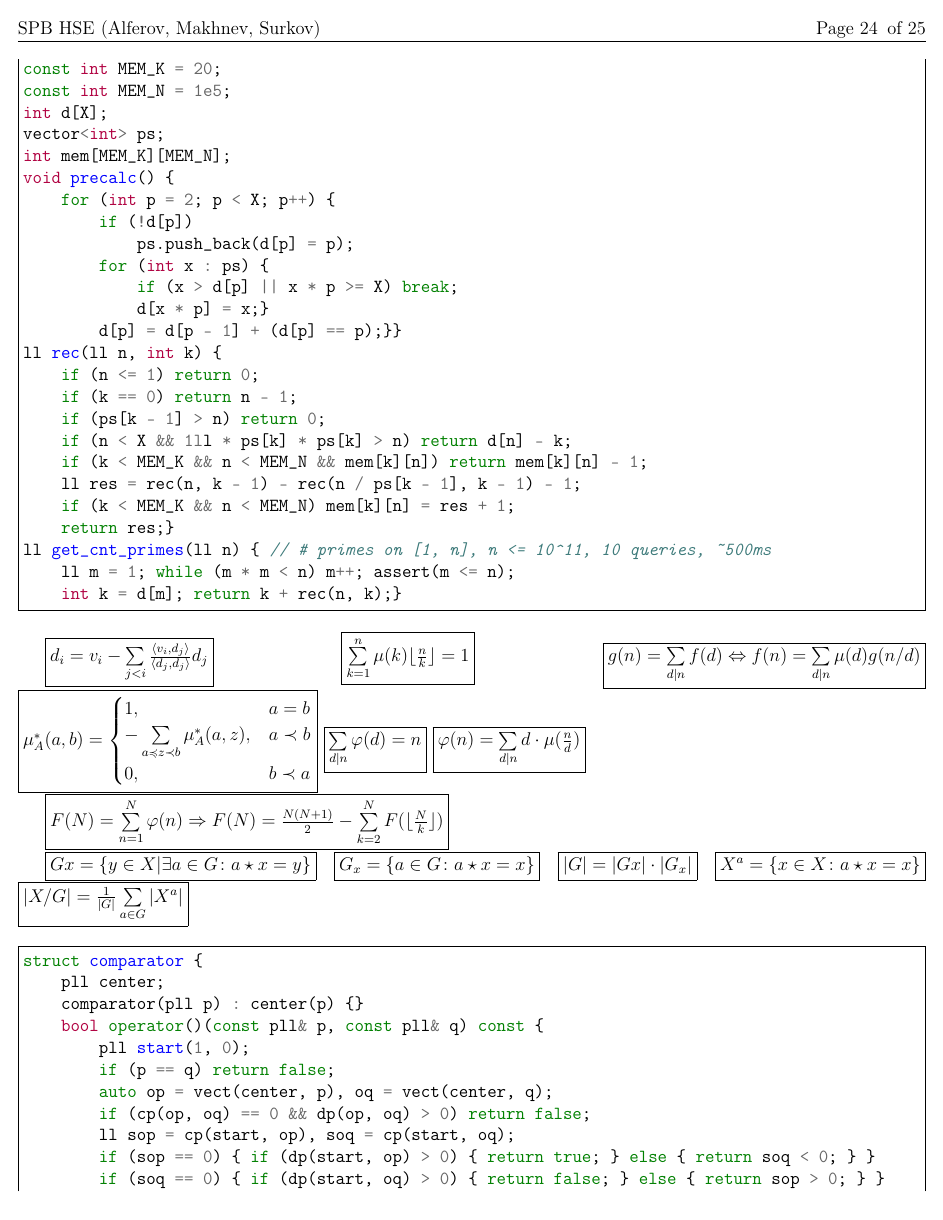
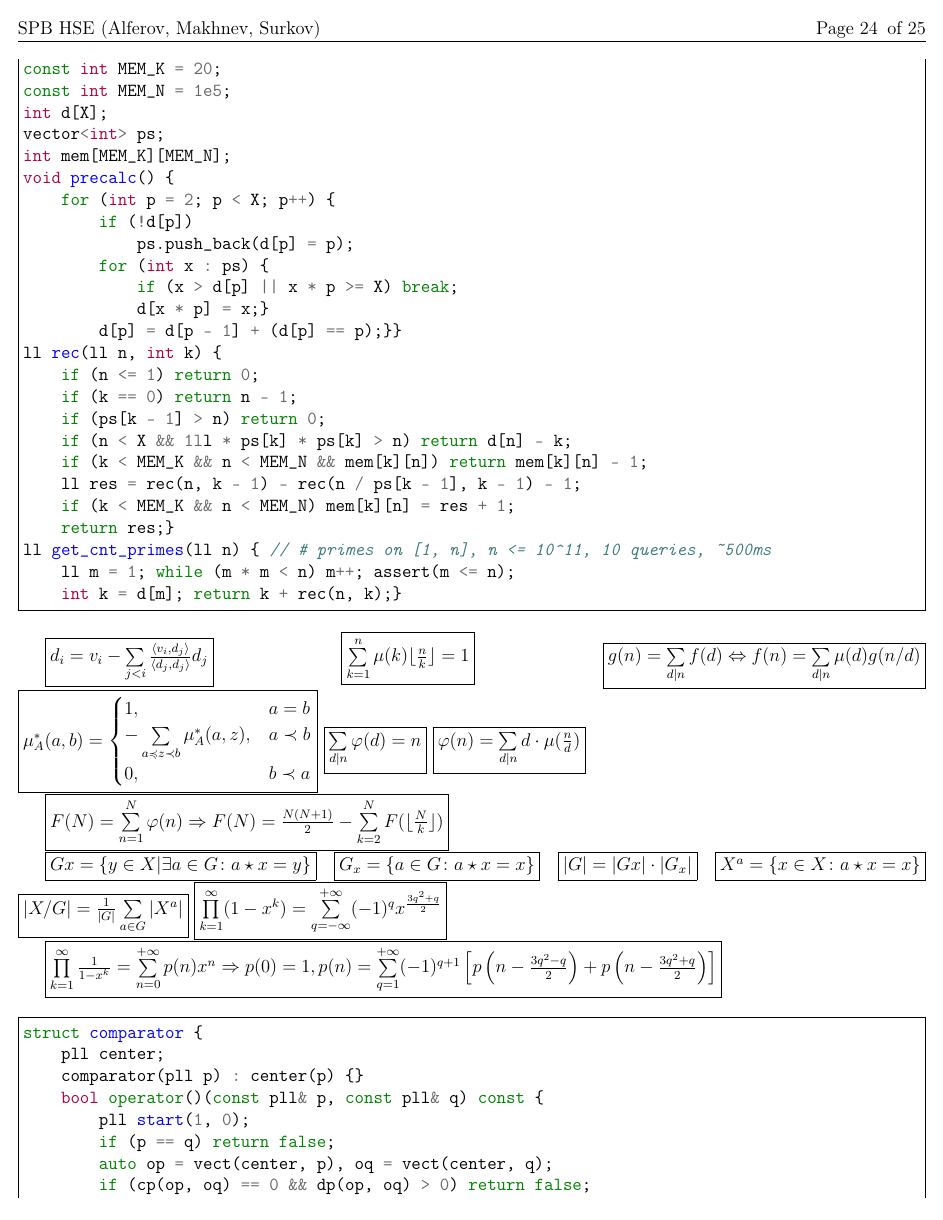
Before and after one commit to vasalf/TRD, a LaTeX document (for_pdf/trd.tex): page 24 of 25. Compiled offline with pdfLaTeX.

Commit message:
Add pentagonal theorem

```diff
--- a/for_pdf/trd.tex
+++ b/for_pdf/trd.tex
@@ -1621,6 +1621,9 @@ ll get_cnt_primes(ll n) { // # primes on [1, n], n <= 10^11, 10 queries, ~500ms
 \fbox{$|G|=|Gx|\cdot|G_x|$}
 \fbox{$X^a=\{x\in X\colon a\star x = x\}$}
 \fbox{$|X\textfractionsolidus G| = \frac 1 {|G|}\sum\limits_{a\in G}|X^a|$}
+\fbox{$\prod\limits_{k=1}^{\infty}(1-x^k)=\sum\limits_{q=-\infty}^{+\infty}(-1)^qx^{\frac{3q^2+q}{2}}$}
+
+\fbox{$\prod\limits_{k=1}^{\infty}\frac{1}{1-x^k}=\sum\limits_{n=0}^{+\infty}p(n)x^n\Rightarrow p(0)=1, p(n)=\sum\limits_{q=1}^{+\infty}(-1)^{q+1}\left[p\left(n-\frac{3q^2-q}{2}\right)+p\left(n-\frac{3q^2+q}{2}\right)\right]$}
 
 \begin{minted}[frame=single]{cpp}
 struct comparator {
```
Also changed, not shown: README.md, for_pdf/trd.pdf.
